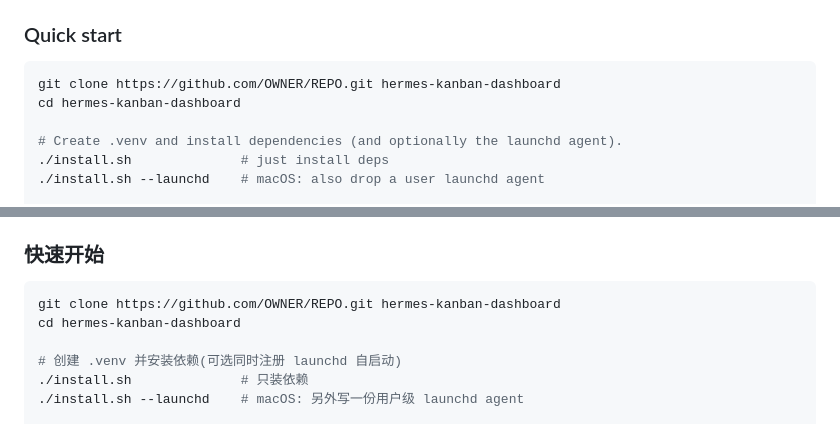
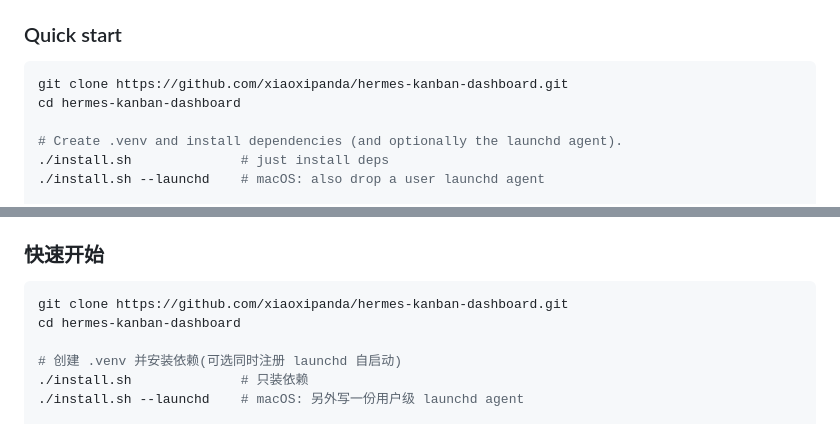
Before and after one commit to xiaoxipanda/hermes-kanban-dashboard, a Markdown page: README.md, 2 parts joined by grey strips. Rendered like a GitHub page.

Commit message:
docs: pin badges and clone URL to xiaoxipanda/hermes-kanban-dashboard

````diff
--- a/README.md
+++ b/README.md
@@ -53,7 +53,7 @@ host that already has Hermes installed.
 ### Quick start
 
 ```sh
-git clone https://github.com/OWNER/REPO.git hermes-kanban-dashboard
+git clone https://github.com/xiaoxipanda/hermes-kanban-dashboard.git
 cd hermes-kanban-dashboard
 
 # Create .venv and install dependencies (and optionally the launchd agent).
@@ -170,7 +170,7 @@ MIT — see [LICENSE](LICENSE).
 ### 快速开始
 
 ```sh
-git clone https://github.com/OWNER/REPO.git hermes-kanban-dashboard
+git clone https://github.com/xiaoxipanda/hermes-kanban-dashboard.git
 cd hermes-kanban-dashboard
 
 # 创建 .venv 并安装依赖(可选同时注册 launchd 自启动)
````
Also changed, not shown: other parts of README.md (+1 -1 lines).
